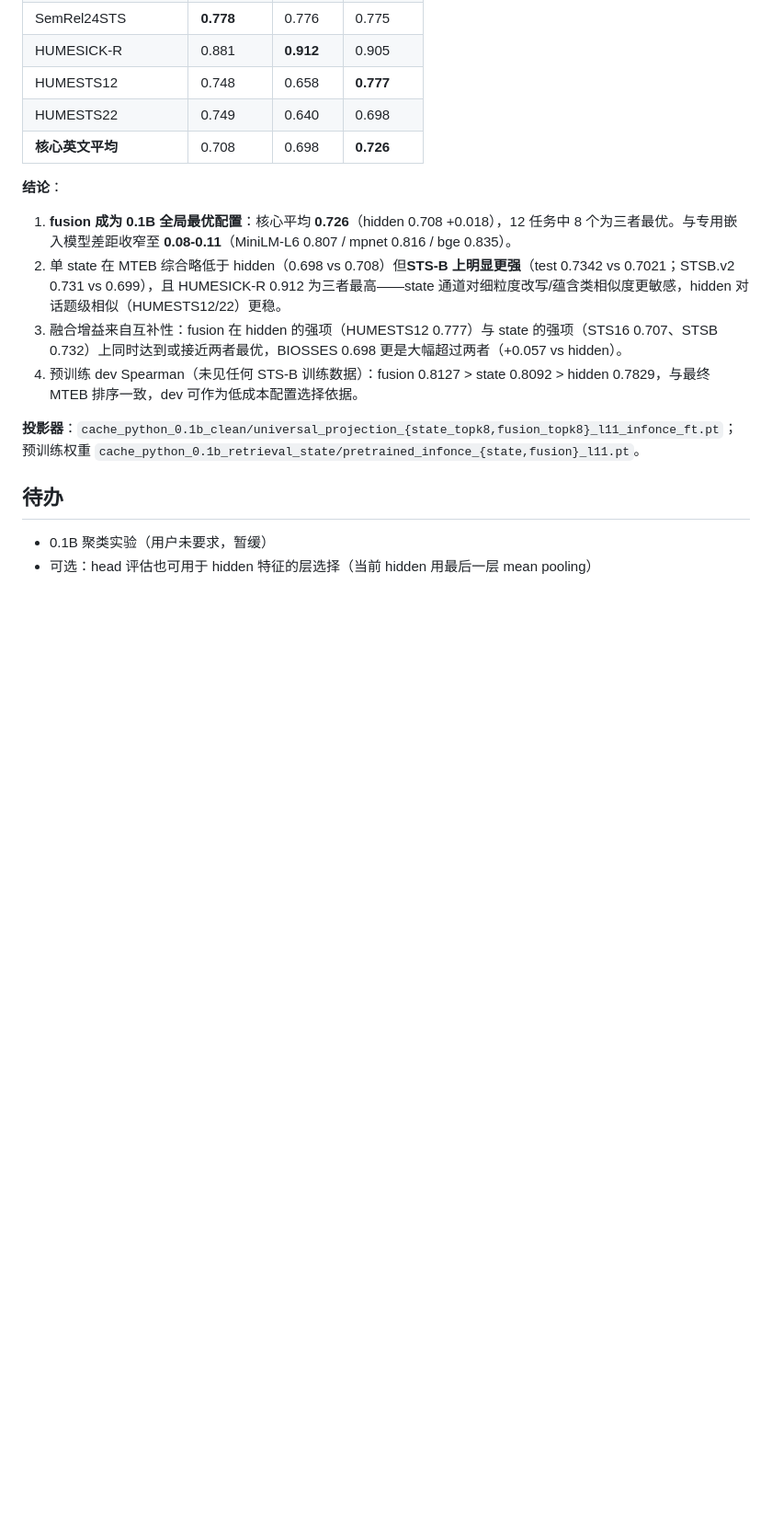
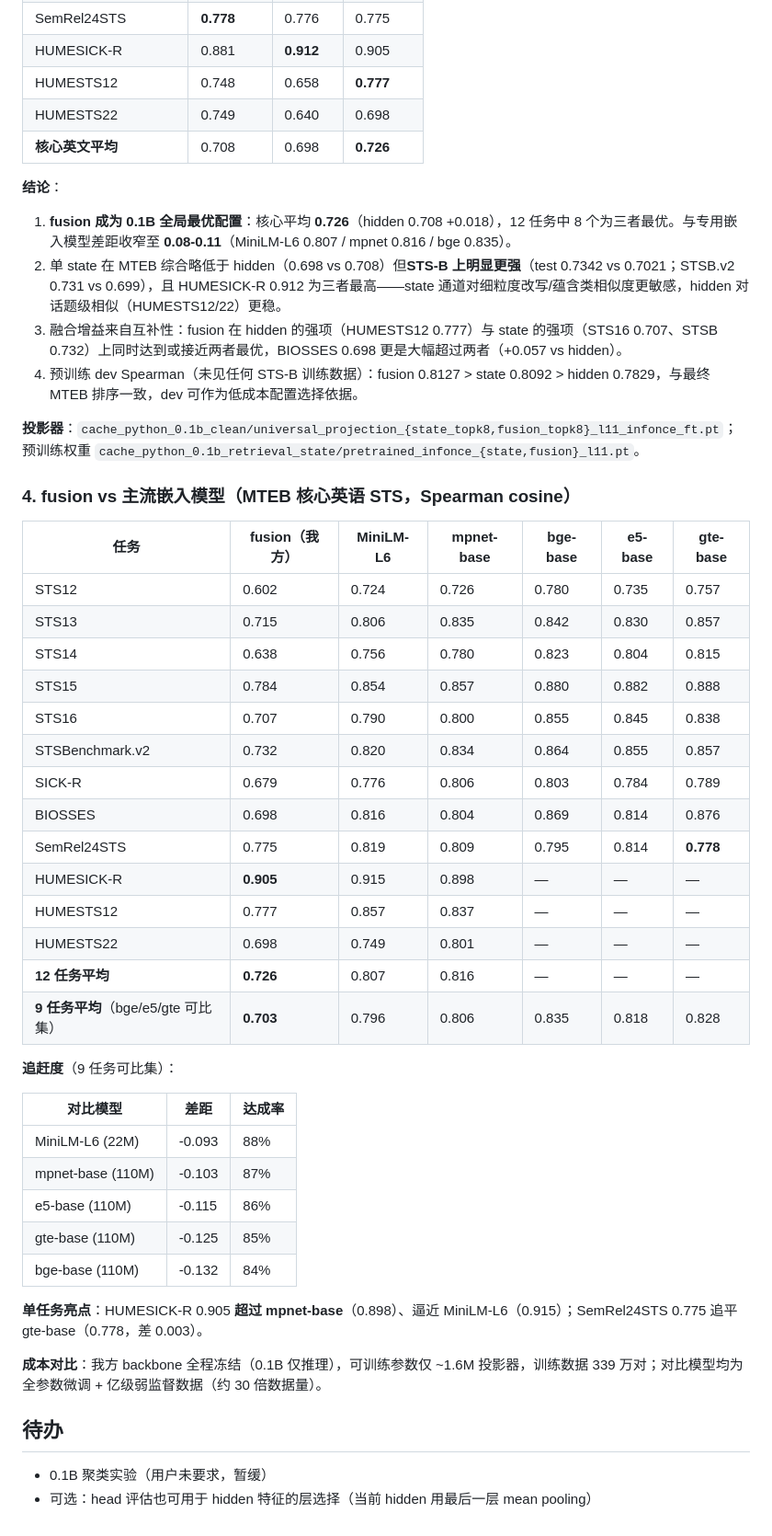
Before and after one commit to cgisky1980/rwkv7-state-embedding, a Markdown page: scripts/参考/0.1B路由相似度实验记录.md, the part around the change. Shown at 92% size. Rendered like a GitHub page; blank space fills up the shorter version.

Commit message:
0.1B记录§7.4: fusion与主流嵌入模型对比表(达成率84-88%)

```diff
--- a/scripts/参考/0.1B路由相似度实验记录.md
+++ b/scripts/参考/0.1B路由相似度实验记录.md
@@ -461,6 +461,39 @@ SNLI 剔除 4,732 对（0.86%）——SNLI premise（Flickr caption）与 MTEB S
 
 **投影器**：`cache_python_0.1b_clean/universal_projection_{state_topk8,fusion_topk8}_l11_infonce_ft.pt`；预训练权重 `cache_python_0.1b_retrieval_state/pretrained_infonce_{state,fusion}_l11.pt`。
 
+### 4. fusion vs 主流嵌入模型（MTEB 核心英语 STS，Spearman cosine）
+
+| 任务 | **fusion（我方）** | MiniLM-L6 | mpnet-base | bge-base | e5-base | gte-base |
+|------|------------|-----------|------------|-----------|---------|----------|
+| STS12 | 0.602 | 0.724 | 0.726 | 0.780 | 0.735 | 0.757 |
+| STS13 | 0.715 | 0.806 | 0.835 | 0.842 | 0.830 | 0.857 |
+| STS14 | 0.638 | 0.756 | 0.780 | 0.823 | 0.804 | 0.815 |
+| STS15 | 0.784 | 0.854 | 0.857 | 0.880 | 0.882 | 0.888 |
+| STS16 | 0.707 | 0.790 | 0.800 | 0.855 | 0.845 | 0.838 |
+| STSBenchmark.v2 | 0.732 | 0.820 | 0.834 | 0.864 | 0.855 | 0.857 |
+| SICK-R | 0.679 | 0.776 | 0.806 | 0.803 | 0.784 | 0.789 |
+| BIOSSES | 0.698 | 0.816 | 0.804 | 0.869 | 0.814 | 0.876 |
+| SemRel24STS | 0.775 | 0.819 | 0.809 | 0.795 | 0.814 | **0.778** |
+| HUMESICK-R | **0.905** | 0.915 | 0.898 | — | — | — |
+| HUMESTS12 | 0.777 | 0.857 | 0.837 | — | — | — |
+| HUMESTS22 | 0.698 | 0.749 | 0.801 | — | — | — |
+| **12 任务平均** | **0.726** | 0.807 | 0.816 | — | — | — |
+| **9 任务平均**（bge/e5/gte 可比集） | **0.703** | 0.796 | 0.806 | 0.835 | 0.818 | 0.828 |
+
+**追赶度**（9 任务可比集）：
+
+| 对比模型 | 差距 | 达成率 |
+|---------|------|--------|
+| MiniLM-L6 (22M) | -0.093 | 88% |
+| mpnet-base (110M) | -0.103 | 87% |
+| e5-base (110M) | -0.115 | 86% |
+| gte-base (110M) | -0.125 | 85% |
+| bge-base (110M) | -0.132 | 84% |
+
+**单任务亮点**：HUMESICK-R 0.905 **超过 mpnet-base**（0.898）、逼近 MiniLM-L6（0.915）；SemRel24STS 0.775 追平 gte-base（0.778，差 0.003）。
+
+**成本对比**：我方 backbone 全程冻结（0.1B 仅推理），可训练参数仅 ~1.6M 投影器，训练数据 339 万对；对比模型均为全参数微调 + 亿级弱监督数据（约 30 倍数据量）。
+
 ## 待办
 - 0.1B 聚类实验（用户未要求，暂缓）
 - 可选：head 评估也可用于 hidden 特征的层选择（当前 hidden 用最后一层 mean pooling）
```
